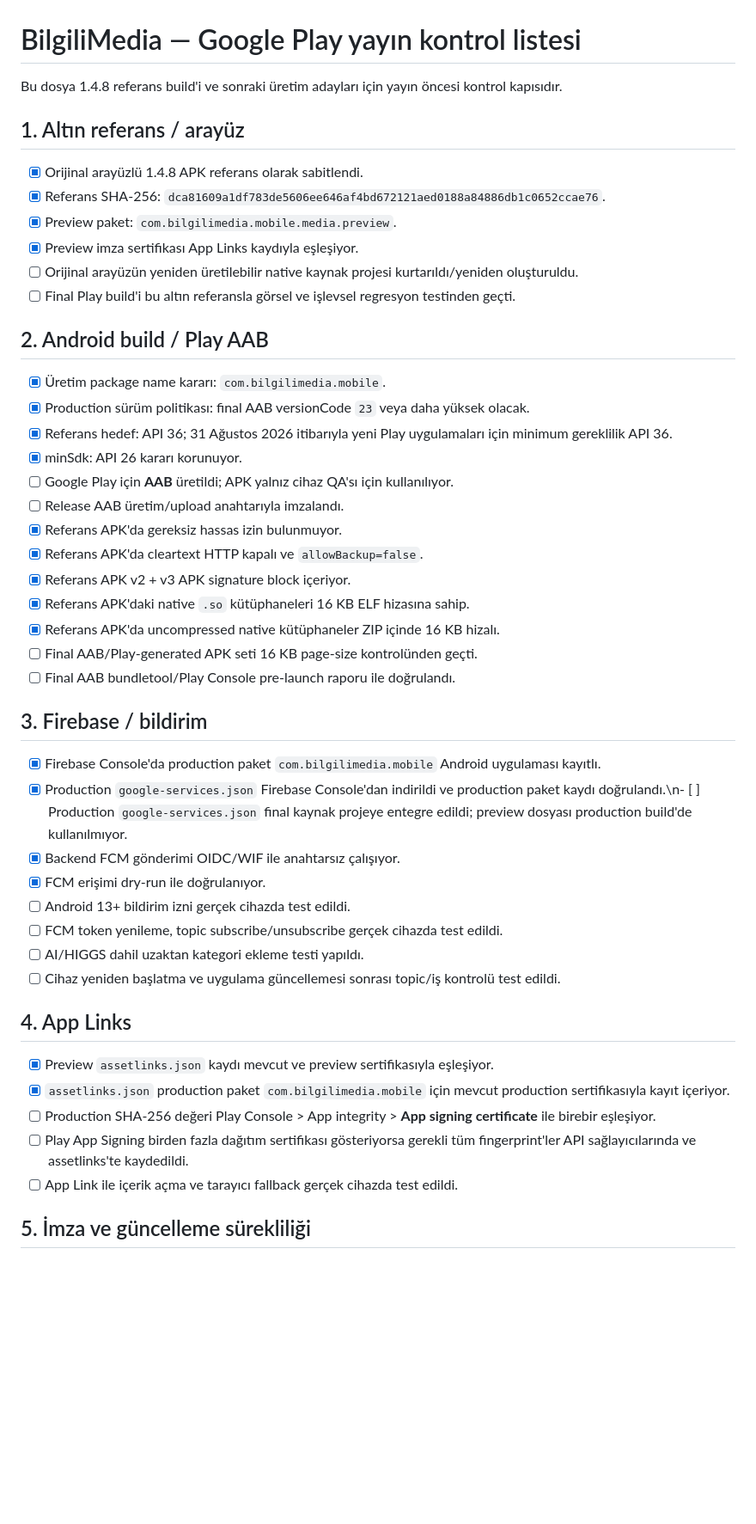
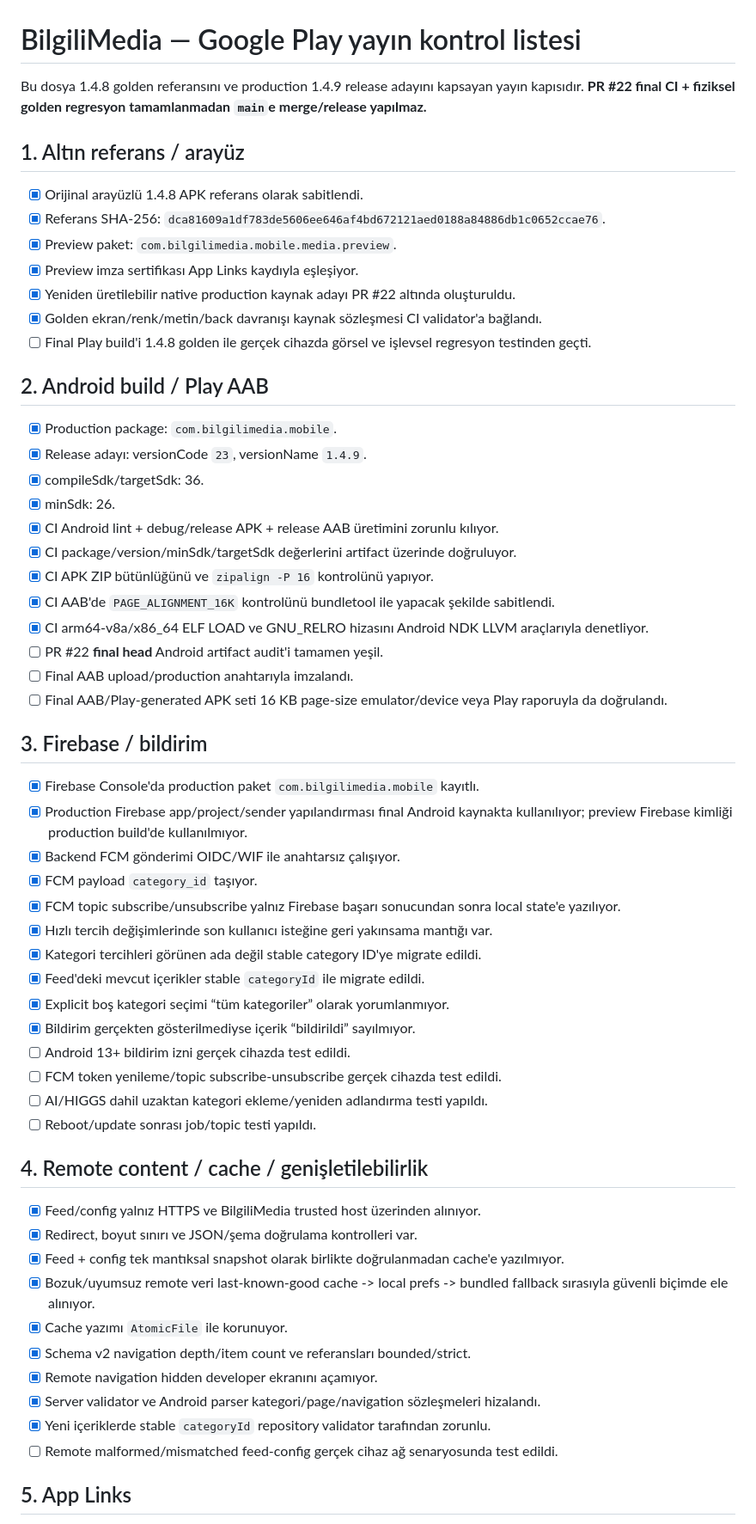
Before and after one commit to sbbilgili/bilgilimedia-push, a Markdown page: PLAY_RELEASE_CHECKLIST.md, the part around one of its changes. Shown at 86% size. GitHub-like rendering; blank space fills up the shorter version.

Commit message:
Refresh Google Play release checklist for the hardened final candidate

```diff
--- a/PLAY_RELEASE_CHECKLIST.md
+++ b/PLAY_RELEASE_CHECKLIST.md
@@ -1,6 +1,6 @@
 # BilgiliMedia — Google Play yayın kontrol listesi
 
-Bu dosya 1.4.8 referans build'i ve sonraki üretim adayları için yayın öncesi kontrol kapısıdır.
+Bu dosya 1.4.8 golden referansını ve production 1.4.9 release adayını kapsayan yayın kapısıdır. **PR #22 final CI + fiziksel golden regresyon tamamlanmadan `main`e merge/release yapılmaz.**
 
 ## 1. Altın referans / arayüz
 
@@ -8,43 +8,54 @@ Bu dosya 1.4.8 referans build'i ve sonraki üretim adayları için yayın önces
 - [x] Referans SHA-256: `dca81609a1df783de5606ee646af4bd672121aed0188a84886db1c0652ccae76`.
 - [x] Preview paket: `com.bilgilimedia.mobile.media.preview`.
 - [x] Preview imza sertifikası App Links kaydıyla eşleşiyor.
-- [ ] Orijinal arayüzün yeniden üretilebilir native kaynak projesi kurtarıldı/yeniden oluşturuldu.
-- [ ] Final Play build'i bu altın referansla görsel ve işlevsel regresyon testinden geçti.
+- [x] Yeniden üretilebilir native production kaynak adayı PR #22 altında oluşturuldu.
+- [x] Golden ekran/renk/metin/back davranışı kaynak sözleşmesi CI validator'a bağlandı.
+- [ ] Final Play build'i 1.4.8 golden ile gerçek cihazda görsel ve işlevsel regresyon testinden geçti.
 
 ## 2. Android build / Play AAB
 
-- [x] Üretim package name kararı: `com.bilgilimedia.mobile`.
-- [x] Production sürüm politikası: final AAB versionCode `23` veya daha yüksek olacak.
-- [x] Referans hedef: API 36; 31 Ağustos 2026 itibarıyla yeni Play uygulamaları için minimum gereklilik API 36.
-- [x] minSdk: API 26 kararı korunuyor.
-- [ ] Google Play için **AAB** üretildi; APK yalnız cihaz QA'sı için kullanılıyor.
-- [ ] Release AAB üretim/upload anahtarıyla imzalandı.
-- [x] Referans APK'da gereksiz hassas izin bulunmuyor.
-- [x] Referans APK'da cleartext HTTP kapalı ve `allowBackup=false`.
-- [x] Referans APK v2 + v3 APK signature block içeriyor.
-- [x] Referans APK'daki native `.so` kütüphaneleri 16 KB ELF hizasına sahip.
-- [x] Referans APK'da uncompressed native kütüphaneler ZIP içinde 16 KB hizalı.
-- [ ] Final AAB/Play-generated APK seti 16 KB page-size kontrolünden geçti.
-- [ ] Final AAB bundletool/Play Console pre-launch raporu ile doğrulandı.
+- [x] Production package: `com.bilgilimedia.mobile`.
+- [x] Release adayı: versionCode `23`, versionName `1.4.9`.
+- [x] compileSdk/targetSdk: 36.
+- [x] minSdk: 26.
+- [x] CI Android lint + debug/release APK + release AAB üretimini zorunlu kılıyor.
+- [x] CI package/version/minSdk/targetSdk değerlerini artifact üzerinde doğruluyor.
+- [x] CI APK ZIP bütünlüğünü ve `zipalign -P 16` kontrolünü yapıyor.
+- [x] CI AAB'de `PAGE_ALIGNMENT_16K` kontrolünü bundletool ile yapacak şekilde sabitlendi.
+- [x] CI arm64-v8a/x86_64 ELF LOAD ve GNU_RELRO hizasını Android NDK LLVM araçlarıyla denetliyor.
+- [ ] PR #22 **final head** Android artifact audit'i tamamen yeşil.
+- [ ] Final AAB upload/production anahtarıyla imzalandı.
+- [ ] Final AAB/Play-generated APK seti 16 KB page-size emulator/device veya Play raporuyla da doğrulandı.
 
 ## 3. Firebase / bildirim
 
-- [x] Firebase Console'da production paket `com.bilgilimedia.mobile` Android uygulaması kayıtlı.
-- [x] Production `google-services.json` Firebase Console'dan indirildi ve production paket kaydı doğrulandı.\n- [ ] Production `google-services.json` final kaynak projeye entegre edildi; preview dosyası production build'de kullanılmıyor.
+- [x] Firebase Console'da production paket `com.bilgilimedia.mobile` kayıtlı.
+- [x] Production Firebase app/project/sender yapılandırması final Android kaynakta kullanılıyor; preview Firebase kimliği production build'de kullanılmıyor.
 - [x] Backend FCM gönderimi OIDC/WIF ile anahtarsız çalışıyor.
-- [x] FCM erişimi dry-run ile doğrulanıyor.
+- [x] FCM payload `category_id` taşıyor.
+- [x] FCM topic subscribe/unsubscribe yalnız Firebase başarı sonucundan sonra local state'e yazılıyor.
+- [x] Hızlı tercih değişimlerinde son kullanıcı isteğine geri yakınsama mantığı var.
+- [x] Kategori tercihleri görünen ada değil stable category ID'ye migrate edildi.
+- [x] Feed'deki mevcut içerikler stable `categoryId` ile migrate edildi.
+- [x] Explicit boş kategori seçimi “tüm kategoriler” olarak yorumlanmıyor.
+- [x] Bildirim gerçekten gösterilmediyse içerik “bildirildi” sayılmıyor.
 - [ ] Android 13+ bildirim izni gerçek cihazda test edildi.
-- [ ] FCM token yenileme, topic subscribe/unsubscribe gerçek cihazda test edildi.
-- [ ] AI/HIGGS dahil uzaktan kategori ekleme testi yapıldı.
-- [ ] Cihaz yeniden başlatma ve uygulama güncellemesi sonrası topic/iş kontrolü test edildi.
+- [ ] FCM token yenileme/topic subscribe-unsubscribe gerçek cihazda test edildi.
+- [ ] AI/HIGGS dahil uzaktan kategori ekleme/yeniden adlandırma testi yapıldı.
+- [ ] Reboot/update sonrası job/topic testi yapıldı.
 
-## 4. App Links
+## 4. Remote content / cache / genişletilebilirlik
 
-- [x] Preview `assetlinks.json` kaydı mevcut ve preview sertifikasıyla eşleşiyor.
-- [x] `assetlinks.json` production paket `com.bilgilimedia.mobile` için mevcut production sertifikasıyla kayıt içeriyor.
-- [ ] Production SHA-256 değeri Play Console > App integrity > **App signing certificate** ile birebir eşleşiyor.
-- [ ] Play App Signing birden fazla dağıtım sertifikası gösteriyorsa gerekli tüm fingerprint'ler API sağlayıcılarında ve assetlinks'te kaydedildi.
-- [ ] App Link ile içerik açma ve tarayıcı fallback gerçek cihazda test edildi.
+- [x] Feed/config yalnız HTTPS ve BilgiliMedia trusted host üzerinden alınıyor.
+- [x] Redirect, boyut sınırı ve JSON/şema doğrulama kontrolleri var.
+- [x] Feed + config tek mantıksal snapshot olarak birlikte doğrulanmadan cache'e yazılmıyor.
+- [x] Bozuk/uyumsuz remote veri last-known-good cache -> local prefs -> bundled fallback sırasıyla güvenli biçimde ele alınıyor.
+- [x] Cache yazımı `AtomicFile` ile korunuyor.
+- [x] Schema v2 navigation depth/item count ve referansları bounded/strict.
+- [x] Remote navigation hidden developer ekranını açamıyor.
+- [x] Server validator ve Android parser kategori/page/navigation sözleşmeleri hizalandı.
+- [x] Yeni içeriklerde stable `categoryId` repository validator tarafından zorunlu.
+- [ ] Remote malformed/mismatched feed-config gerçek cihaz ağ senaryosunda test edildi.
 
-## 5. İmza ve güncelleme sürekliliği
+## 5. App Links
 
```
Also changed, not shown: other parts of PLAY_RELEASE_CHECKLIST.md (+68 -57 lines).
